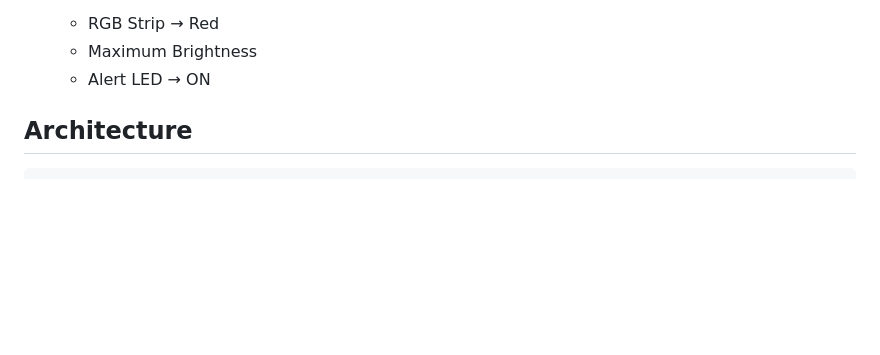
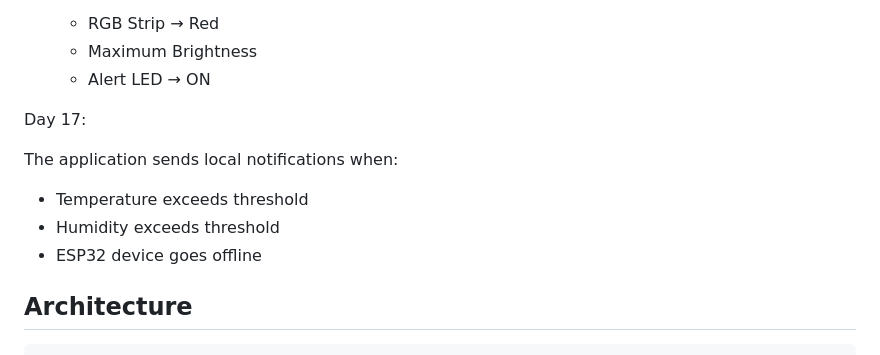
Before and after one commit to ashiquekp/flutter-iot-environment-monitor, a Markdown page: README.md, the part around one of its changes. GitHub-like rendering; blank space fills up the shorter version.

Commit message:
Document Day 17 features in README
Added information about Day 17 features including local notifications for temperature, humidity, and device status.

```diff
--- a/README.md
+++ b/README.md
@@ -164,6 +165,14 @@ The Flutter app can trigger predefined IoT scenes through MQTT where available s
   - RGB Strip → Red
   - Maximum Brightness
   - Alert LED → ON
+
+Day 17:
+
+The application sends local notifications when:
+
+- Temperature exceeds threshold
+- Humidity exceeds threshold
+- ESP32 device goes offline
 
 ## Architecture
 
```
Also changed, not shown: other parts of README.md (+1 -0 lines).
